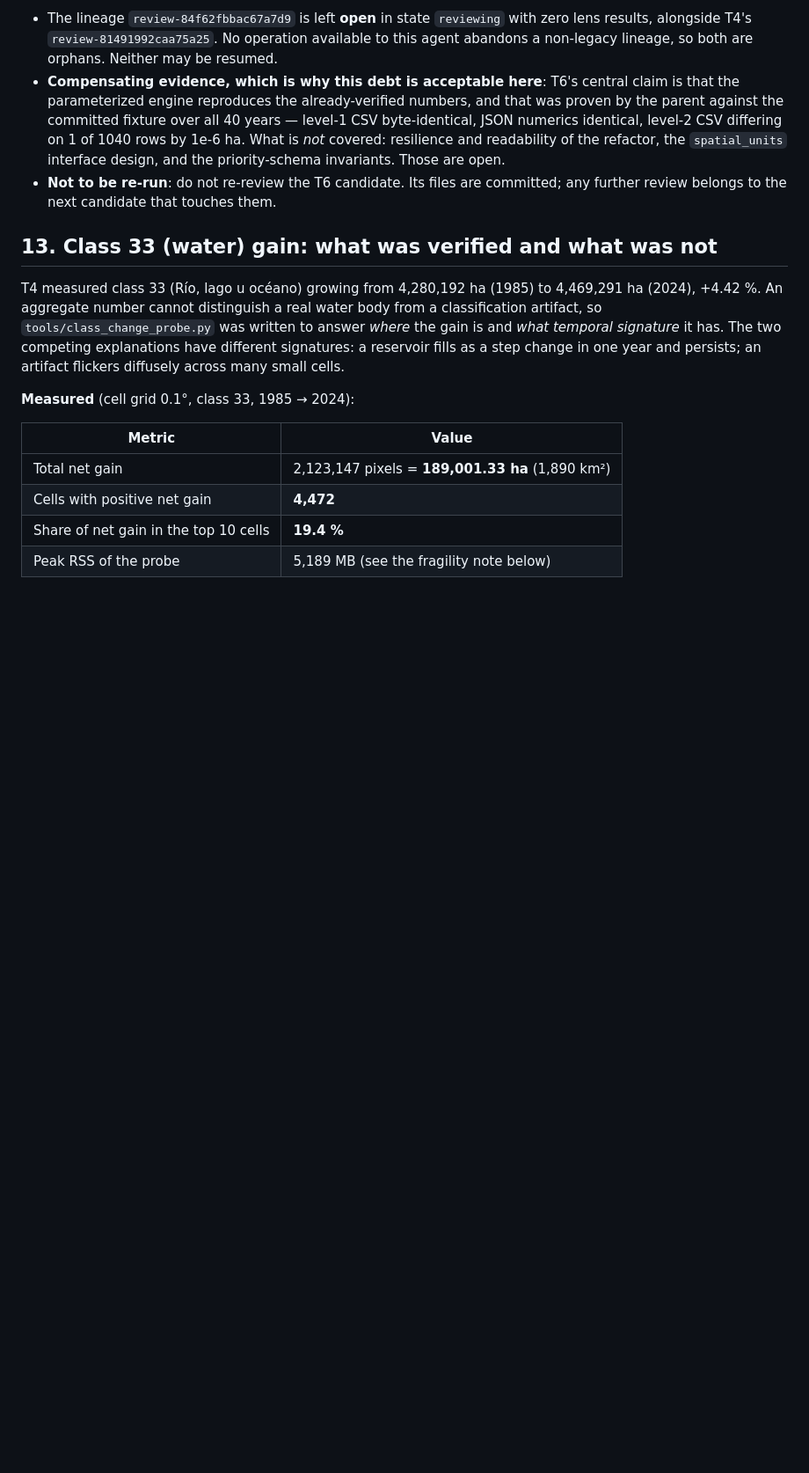
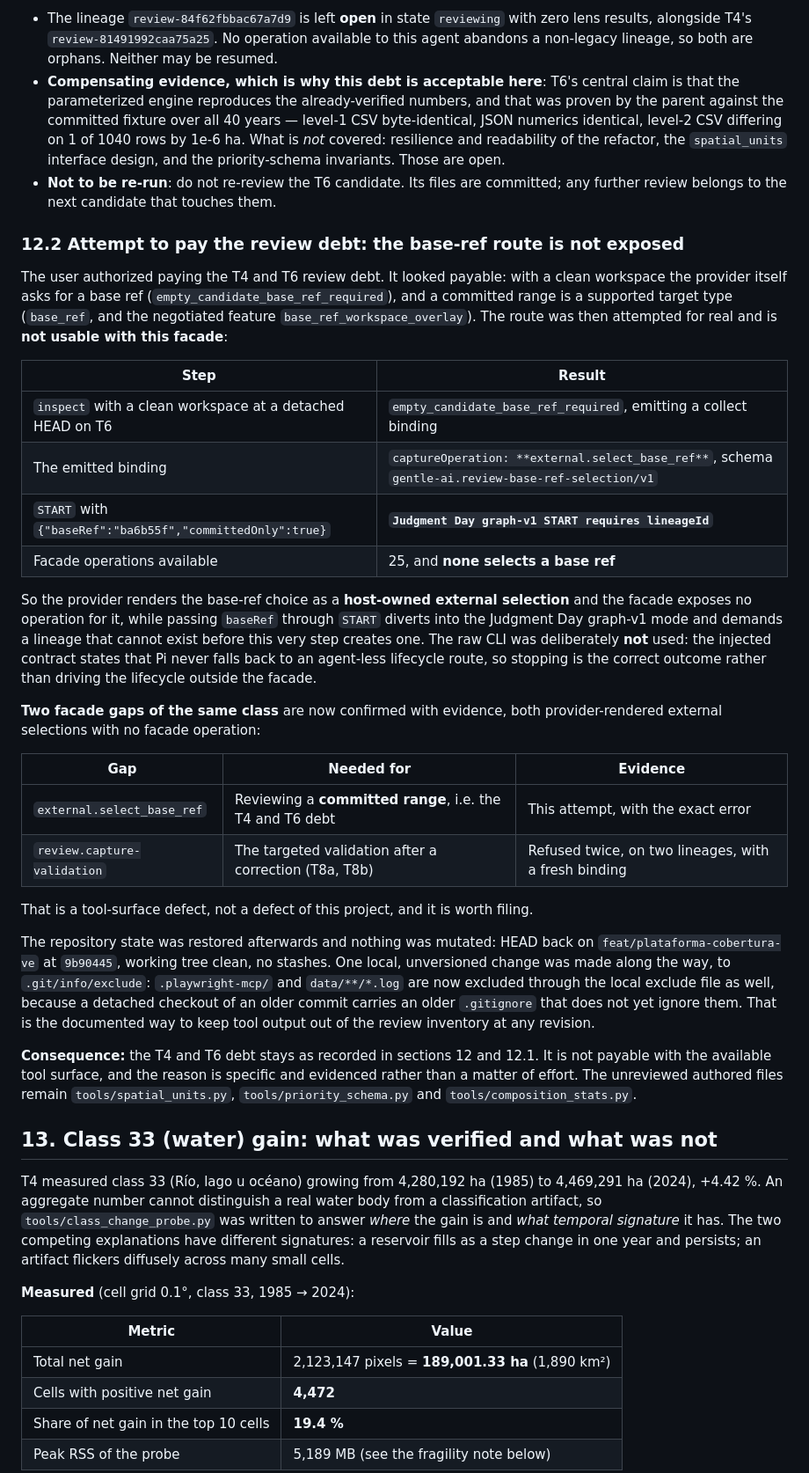
Before and after one commit to marioggil/mbiomas-ve, a Markdown page: odd/tasks/plataforma-cobertura-ve.md, the part around one of its changes. Shown at 88% size. Drawn GitHub-style; blank space fills up the shorter version.

Commit message:
docs(tasks): record the review-debt attempt and two facade gaps
Records that the T4 and T6 review debt was authorized for payment, was attempted for
real, and is not payable with the available tool surface.

The route looked available: with a clean workspace the provider asks for a base ref
(empty_candidate_base_ref_required) and a committed range is a supported target type.
It broke at the selection step. The binding the provider emits carries
captureOperation external.select_base_ref, a host-owned external selection, and the
gentle_review facade exposes no operation for it among its 25. Passing baseRef through
START instead diverts into the Judgment Day graph-v1 mode and fails with "Judgment Day
graph-v1 START requires lineageId", demanding a lineage that this very step is supposed
to create. The raw CLI was deliberately not used, because the injected contract states
that Pi never falls back to an agent-less lifecycle route.

That makes two facade gaps of the same class, both provider-rendered external
selections with no facade operation: external.select_base_ref, needed to review a
committed range and therefore for this debt, and review.capture-validation, needed for
the targeted validation after a correction and refused twice on two lineages with a
fresh binding. Both are tool-surface defects rather than defects of this project.

The repository was restored and nothing was mutated: HEAD back on the feature branch at
9b90445, clean tree, no stashes. One local unversioned change was made to
.git/info/exclude, adding .playwright-mcp/ and data/**/*.log, because a detached
checkout of an older commit carries an older .gitignore that does not yet ignore them.

Also marks O4 resolved: the host-side subagent launch defect was fixed by restarting Pi
and stayed struck through in the open-items table so the record is not renumbered
silently, while the finding itself remains documented in section 10.1.

The consequence is stated plainly: the unreviewed authored files remain
tools/spatial_units.py, tools/priority_schema.py and tools/composition_stats.py, and
that is now an evidenced limitation rather than a matter of effort.

```diff
--- a/odd/tasks/plataforma-cobertura-ve.md
+++ b/odd/tasks/plataforma-cobertura-ve.md
@@ -702,6 +705,50 @@ Consequences to carry forward:
 - **Not to be re-run**: do not re-review the T6 candidate. Its files are committed; any
   further review belongs to the next candidate that touches them.
 
+### 12.2 Attempt to pay the review debt: the base-ref route is not exposed
+
+The user authorized paying the T4 and T6 review debt. It looked payable: with a clean
+workspace the provider itself asks for a base ref (`empty_candidate_base_ref_required`),
+and a committed range is a supported target type (`base_ref`, and the negotiated feature
+`base_ref_workspace_overlay`). The route was then attempted for real and is **not usable
+with this facade**:
+
+| Step | Result |
+|---|---|
+| `inspect` with a clean workspace at a detached HEAD on T6 | `empty_candidate_base_ref_required`, emitting a collect binding |
+| The emitted binding | `captureOperation: **external.select_base_ref**`, schema `gentle-ai.review-base-ref-selection/v1` |
+| `START` with `{"baseRef":"ba6b55f","committedOnly":true}` | **`Judgment Day graph-v1 START requires lineageId`** |
+| Facade operations available | 25, and **none selects a base ref** |
+
+So the provider renders the base-ref choice as a **host-owned external selection** and the
+facade exposes no operation for it, while passing `baseRef` through `START` diverts into the
+Judgment Day graph-v1 mode and demands a lineage that cannot exist before this very step
+creates one. The raw CLI was deliberately **not** used: the injected contract states that Pi
+never falls back to an agent-less lifecycle route, so stopping is the correct outcome rather
+than driving the lifecycle outside the facade.
+
+**Two facade gaps of the same class** are now confirmed with evidence, both provider-rendered
+external selections with no facade operation:
+
+| Gap | Needed for | Evidence |
+|---|---|---|
+| `external.select_base_ref` | Reviewing a **committed range**, i.e. the T4 and T6 debt | This attempt, with the exact error |
+| `review.capture-validation` | The targeted validation after a correction (T8a, T8b) | Refused twice, on two lineages, with a fresh binding |
+
+That is a tool-surface defect, not a defect of this project, and it is worth filing.
+
+The repository state was restored afterwards and nothing was mutated: HEAD back on
+`feat/plataforma-cobertura-ve` at `9b90445`, working tree clean, no stashes. One local,
+unversioned change was made along the way, to `.git/info/exclude`: `.playwright-mcp/` and
+`data/**/*.log` are now excluded through the local exclude file as well, because a detached
+checkout of an older commit carries an older `.gitignore` that does not yet ignore them. That
+is the documented way to keep tool output out of the review inventory at any revision.
+
+**Consequence:** the T4 and T6 debt stays as recorded in sections 12 and 12.1. It is not
+payable with the available tool surface, and the reason is specific and evidenced rather than
+a matter of effort. The unreviewed authored files remain `tools/spatial_units.py`,
+`tools/priority_schema.py` and `tools/composition_stats.py`.
+
 ## 13. Class 33 (water) gain: what was verified and what was not
 
 T4 measured class 33 (Río, lago u océano) growing from 4,280,192 ha (1985) to
```
Also changed, not shown: other parts of odd/tasks/plataforma-cobertura-ve.md (+5 -2 lines).
